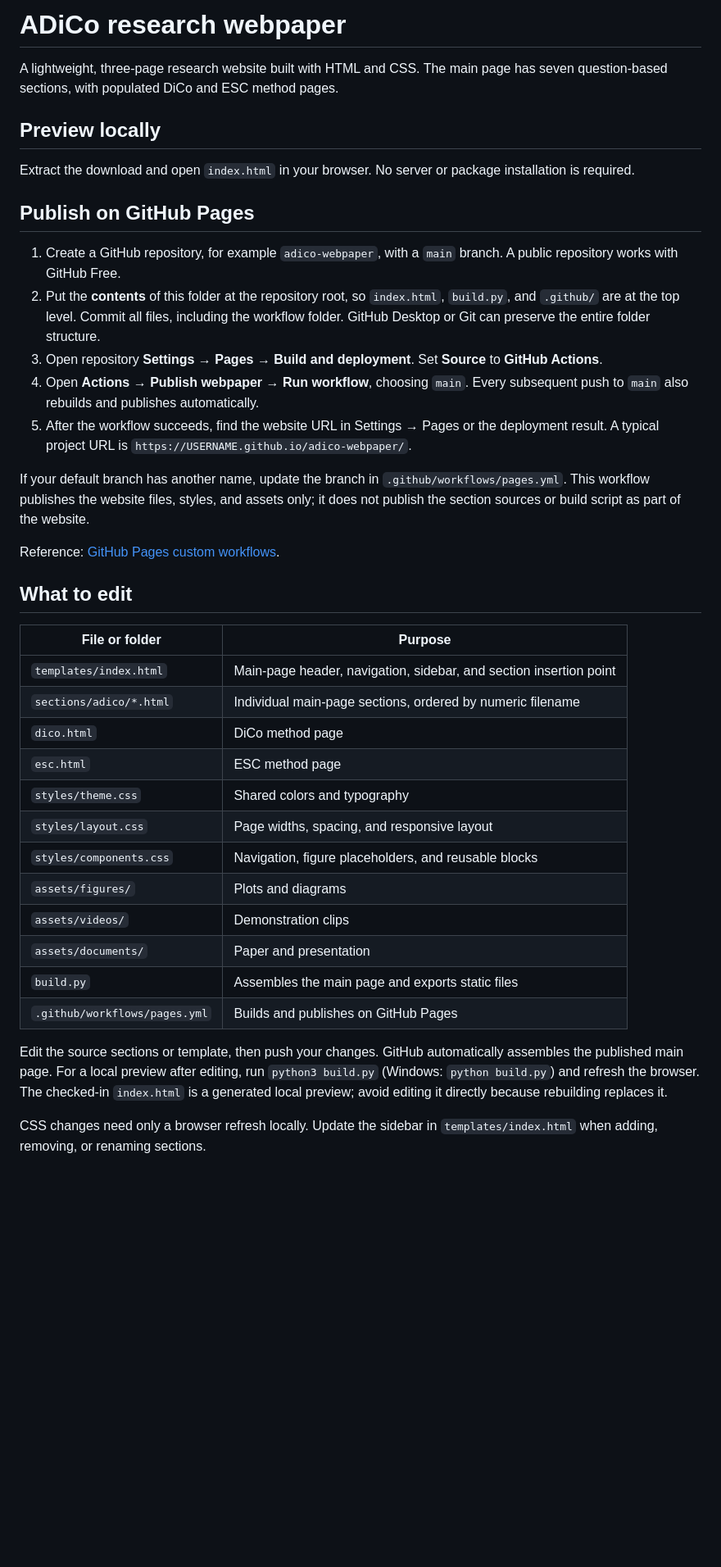
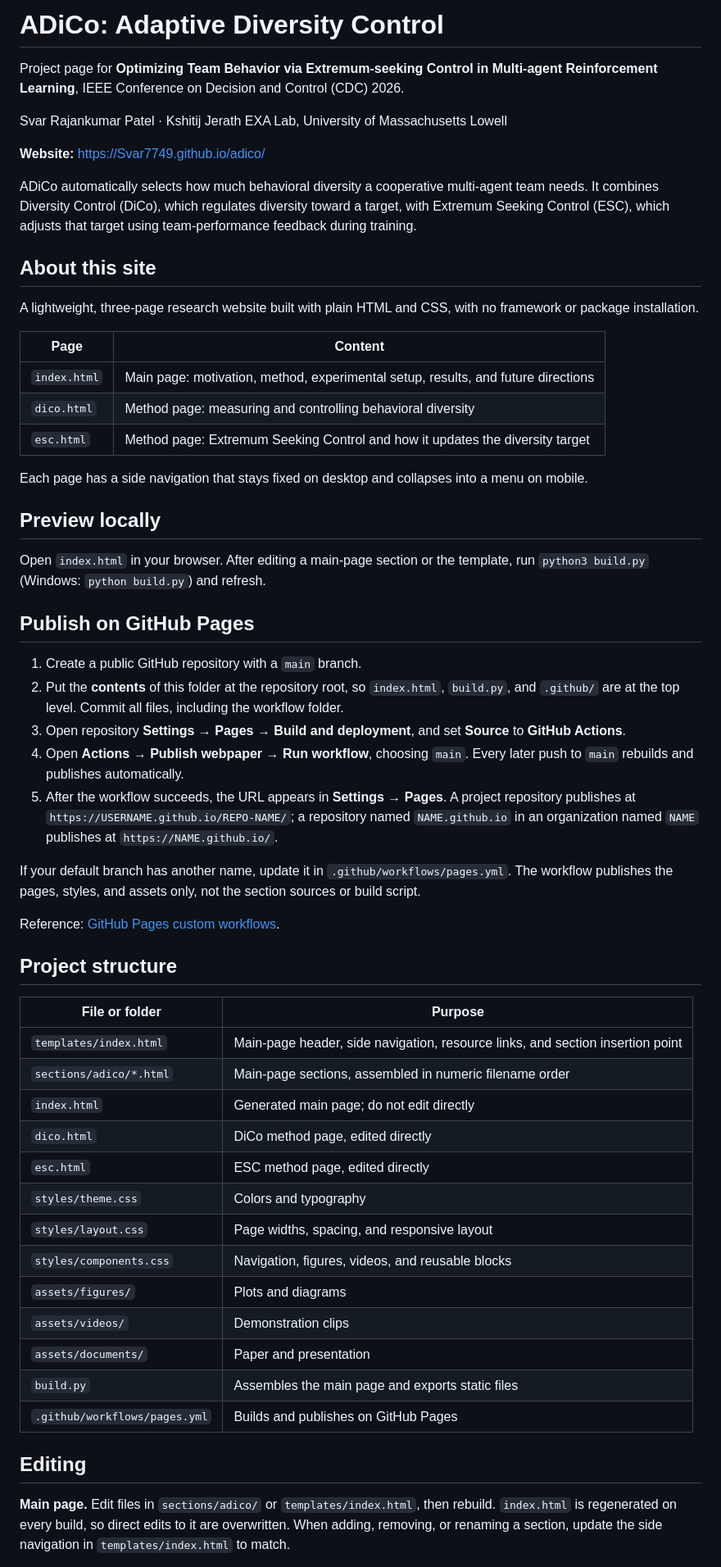
Before and after one commit to Svar7769/adico, a Markdown page: README.md, the part around one of its changes. Shown at 82% size. Rendered like a GitHub page; blank space fills up the shorter version.

Commit message:
Updated Readme
Updated Read Me for the publication

```diff
--- a/README.md
+++ b/README.md
@@ -1,41 +1,61 @@
-# ADiCo research webpaper
+# ADiCo: Adaptive Diversity Control
 
-A lightweight, three-page research website built with HTML and CSS. The main page has seven question-based sections, with populated DiCo and ESC method pages.
+Project page for **Optimizing Team Behavior via Extremum-seeking Control in Multi-agent Reinforcement Learning**, IEEE Conference on Decision and Control (CDC) 2026.
+
+Svar Rajankumar Patel · Kshitij Jerath
+EXA Lab, University of Massachusetts Lowell
+
+**Website:** [https://Svar7749.github.io/adico/](https://Svar7749.github.io/REPO-NAME/)
+
+ADiCo automatically selects how much behavioral diversity a cooperative multi-agent team needs. It combines Diversity Control (DiCo), which regulates diversity toward a target, with Extremum Seeking Control (ESC), which adjusts that target using team-performance feedback during training.
+
+## About this site
+
+A lightweight, three-page research website built with plain HTML and CSS, with no framework or package installation.
+
+| Page | Content |
+| --- | --- |
+| `index.html` | Main page: motivation, method, experimental setup, results, and future directions |
+| `dico.html` | Method page: measuring and controlling behavioral diversity |
+| `esc.html` | Method page: Extremum Seeking Control and how it updates the diversity target |
+
+Each page has a side navigation that stays fixed on desktop and collapses into a menu on mobile.
 
 ## Preview locally
 
-Extract the download and open `index.html` in your browser. No server or package installation is required.
+Open `index.html` in your browser. After editing a main-page section or the template, run `python3 build.py` (Windows: `python build.py`) and refresh.
 
 ## Publish on GitHub Pages
 
-1. Create a GitHub repository, for example `adico-webpaper`, with a `main` branch. A public repository works with GitHub Free.
-2. Put the **contents** of this folder at the repository root, so `index.html`, `build.py`, and `.github/` are at the top level. Commit all files, including the workflow folder. GitHub Desktop or Git can preserve the entire folder structure.
-3. Open repository **Settings → Pages → Build and deployment**. Set **Source** to **GitHub Actions**.
-4. Open **Actions → Publish webpaper → Run workflow**, choosing `main`. Every subsequent push to `main` also rebuilds and publishes automatically.
-5. After the workflow succeeds, find the website URL in Settings → Pages or the deployment result. A typical project URL is `https://USERNAME.github.io/adico-webpaper/`.
+1. Create a public GitHub repository with a `main` branch.
+2. Put the **contents** of this folder at the repository root, so `index.html`, `build.py`, and `.github/` are at the top level. Commit all files, including the workflow folder.
+3. Open repository **Settings → Pages → Build and deployment**, and set **Source** to **GitHub Actions**.
+4. Open **Actions → Publish webpaper → Run workflow**, choosing `main`. Every later push to `main` rebuilds and publishes automatically.
+5. After the workflow succeeds, the URL appears in **Settings → Pages**. A project repository publishes at `https://USERNAME.github.io/REPO-NAME/`; a repository named `NAME.github.io` in an organization named `NAME` publishes at `https://NAME.github.io/`.
 
-If your default branch has another name, update the branch in `.github/workflows/pages.yml`. This workflow publishes the website files, styles, and assets only; it does not publish the section sources or build script as part of the website.
+If your default branch has another name, update it in `.github/workflows/pages.yml`. The workflow publishes the pages, styles, and assets only, not the section sources or build script.
 
 Reference: [GitHub Pages custom workflows](https://docs.github.com/en/pages/getting-started-with-github-pages/using-custom-workflows-with-github-pages).
 
-## What to edit
+## Project structure
 
 | File or folder | Purpose |
 | --- | --- |
-| `templates/index.html` | Main-page header, navigation, sidebar, and section insertion point |
-| `sections/adico/*.html` | Individual main-page sections, ordered by numeric filename |
-| `dico.html` | DiCo method page |
-| `esc.html` | ESC method page |
-| `styles/theme.css` | Shared colors and typography |
+| `templates/index.html` | Main-page header, side navigation, resource links, and section insertion point |
+| `sections/adico/*.html` | Main-page sections, assembled in numeric filename order |
+| `index.html` | Generated main page; do not edit directly |
+| `dico.html` | DiCo method page, edited directly |
+| `esc.html` | ESC method page, edited directly |
+| `styles/theme.css` | Colors and typography |
 | `styles/layout.css` | Page widths, spacing, and responsive layout |
-| `styles/components.css` | Navigation, figure placeholders, and reusable blocks |
+| `styles/components.css` | Navigation, figures, videos, and reusable blocks |
 | `assets/figures/` | Plots and diagrams |
 | `assets/videos/` | Demonstration clips |
 | `assets/documents/` | Paper and presentation |
 | `build.py` | Assembles the main page and exports static files |
 | `.github/workflows/pages.yml` | Builds and publishes on GitHub Pages |
 
-Edit the source sections or template, then push your changes. GitHub automatically assembles the published main page. For a local preview after editing, run `python3 build.py` (Windows: `python build.py`) and refresh the browser. The checked-in `index.html` is a generated local preview; avoid editing it directly because rebuilding replaces it.
+## Editing
 
-CSS changes need only a browser refresh locally. Update the sidebar in `templates/index.html` when adding, removing, or renaming sections.
+**Main page.** Edit files in `sections/adico/` or `templates/index.html`, then rebuild. `index.html` is regenerated on every build, so direct edits to it are overwritten. When adding, removing, or renaming a section, update the side navigation in `templates/index.html` to match.
 
```
Also changed, not shown: other parts of README.md (+20 -2 lines).
